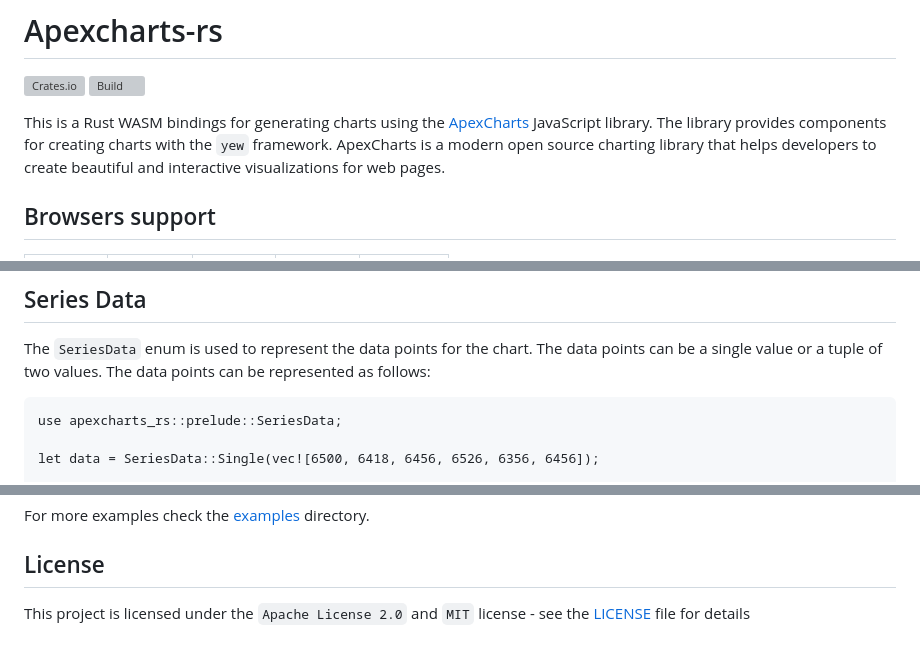
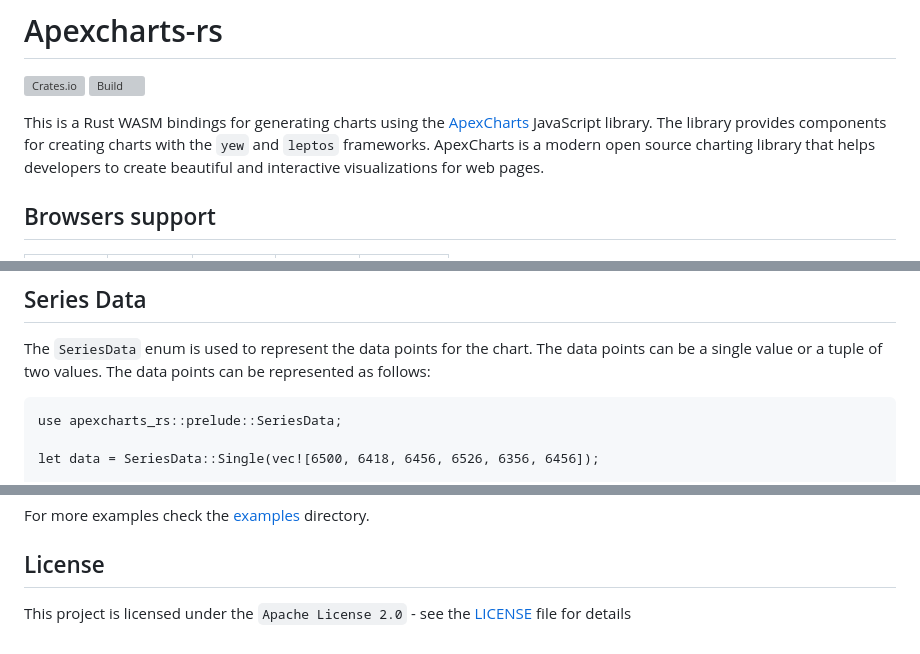
Before and after one commit to clementwanjau/apexcharts-rs, a Markdown page: README.md, 3 parts joined by grey strips. Drawn GitHub-style; grey boxes are pictures that could not be loaded.

Commit message:
Update the `readme`.

````diff
--- a/README.md
+++ b/README.md
@@ -2,7 +2,7 @@
 [![Crates.io](https://img.shields.io/crates/v/apexcharts-rs)](https://crates.io/crates/apexcharts-rs)
 [![Build](https://github.com/clementwanjau/apexcharts-rs/actions/workflows/build.yaml/badge.svg)](https://github.com/clementwanjau/apexcharts-rs/actions/workflows/build.yaml)
 
-This is a Rust WASM bindings for generating charts using the [ApexCharts](https://apexcharts.com/) JavaScript library. The library provides components for creating charts with the `yew` framework. ApexCharts is a modern open source charting library that helps developers to create beautiful and interactive visualizations for web pages.
+This is a Rust WASM bindings for generating charts using the [ApexCharts](https://apexcharts.com/) JavaScript library. The library provides components for creating charts with the `yew` and `leptos` frameworks. ApexCharts is a modern open source charting library that helps developers to create beautiful and interactive visualizations for web pages.
 
 ## Browsers support
 
@@ -132,7 +227,7 @@ To combine multiple series in a single chart, you can add more `ChartSeries` to
 
 ## Series Data
 The `SeriesData` enum is used to represent the data points for the chart. The data points can be a single value or a tuple of two values. The data points can be represented as follows:
-```
+```rust,ignore
 use apexcharts_rs::prelude::SeriesData;
 
 let data = SeriesData::Single(vec![6500, 6418, 6456, 6526, 6356, 6456]);
@@ -169,4 +264,4 @@ For more examples check the [examples](./examples) directory.
 
 ## License
 
-This project is licensed under the `Apache License 2.0` and `MIT` license - see the [LICENSE](LICENSE) file for details
+This project is licensed under the `Apache License 2.0` - see the [LICENSE](LICENSE) file for details
````
Also changed, not shown: other parts of README.md (+182 -87 lines).
